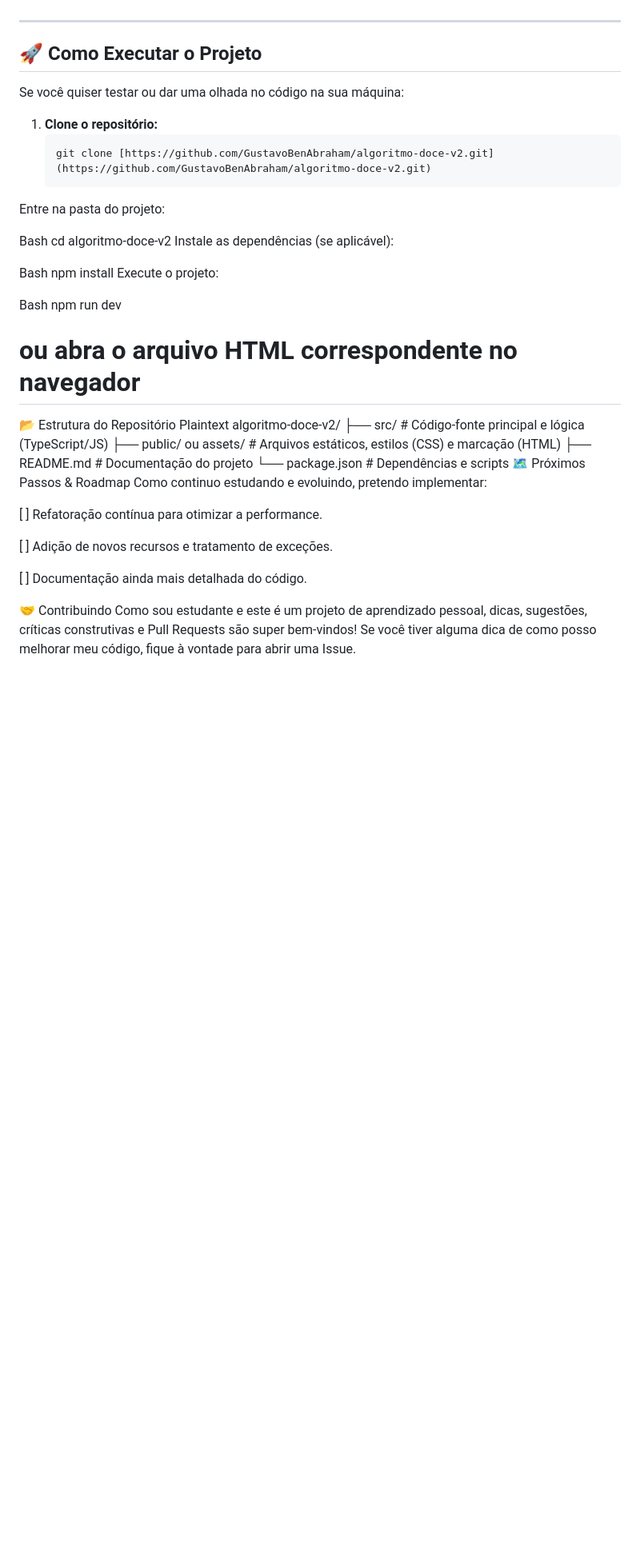
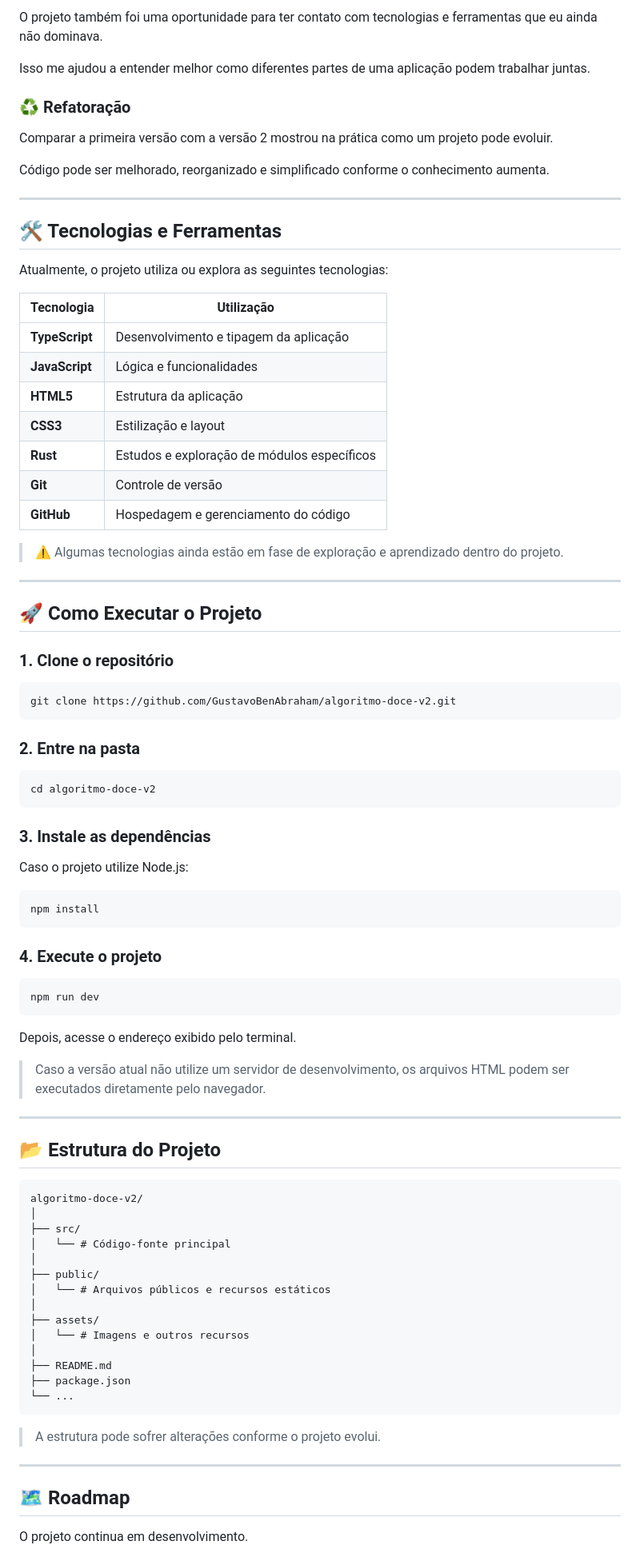
Before and after one commit to GustavoBenAbraham/algoritmo-doce-v2, a Markdown page: README.md, the part around one of its changes. Shown at 80% size. GitHub-like rendering; blank space fills up the shorter version.

Commit message:
Revise README for clarity and project objectives
Updated README.md to enhance project description and structure.

````diff
--- a/README.md
+++ b/README.md
@@ -39,42 +68,91 @@ Este projeto conta com a utilização das seguintes tecnologias e ferramentas:
+O projeto também foi uma oportunidade para ter contato com tecnologias e ferramentas que eu ainda não dominava.
+
+Isso me ajudou a entender melhor como diferentes partes de uma aplicação podem trabalhar juntas.
+
+### ♻️ Refatoração
+
+Comparar a primeira versão com a versão 2 mostrou na prática como um projeto pode evoluir.
+
+Código pode ser melhorado, reorganizado e simplificado conforme o conhecimento aumenta.
+
+---
+
+## 🛠️ Tecnologias e Ferramentas
+
+Atualmente, o projeto utiliza ou explora as seguintes tecnologias:
+
+| Tecnologia     | Utilização                                  |
+| -------------- | ------------------------------------------- |
+| **TypeScript** | Desenvolvimento e tipagem da aplicação      |
+| **JavaScript** | Lógica e funcionalidades                    |
+| **HTML5**      | Estrutura da aplicação                      |
+| **CSS3**       | Estilização e layout                        |
+| **Rust**       | Estudos e exploração de módulos específicos |
+| **Git**        | Controle de versão                          |
+| **GitHub**     | Hospedagem e gerenciamento do código        |
+
+> ⚠️ Algumas tecnologias ainda estão em fase de exploração e aprendizado dentro do projeto.
 
 ---
 
 ## 🚀 Como Executar o Projeto
 
-Se você quiser testar ou dar uma olhada no código na sua máquina:
+### 1. Clone o repositório
 
-1. **Clone o repositório:**
-   ```bash
-   git clone [https://github.com/GustavoBenAbraham/algoritmo-doce-v2.git](https://github.com/GustavoBenAbraham/algoritmo-doce-v2.git)
-Entre na pasta do projeto:
+```bash
+git clone https://github.com/GustavoBenAbraham/algoritmo-doce-v2.git
+```
 
-Bash
+### 2. Entre na pasta
+
+```bash
 cd algoritmo-doce-v2
-Instale as dependências (se aplicável):
+```
 
-Bash
+### 3. Instale as dependências
+
+Caso o projeto utilize Node.js:
+
+```bash
 npm install
-Execute o projeto:
+```
 
-Bash
+### 4. Execute o projeto
+
+```bash
 npm run dev
-# ou abra o arquivo HTML correspondente no navegador
-📂 Estrutura do Repositório
-Plaintext
+```
+
+Depois, acesse o endereço exibido pelo terminal.
+
+> Caso a versão atual não utilize um servidor de desenvolvimento, os arquivos HTML podem ser executados diretamente pelo navegador.
+
+---
+
+## 📂 Estrutura do Projeto
+
+```text
 algoritmo-doce-v2/
-├── src/               # Código-fonte principal e lógica (TypeScript/JS)
-├── public/ ou assets/ # Arquivos estáticos, estilos (CSS) e marcação (HTML)
-├── README.md          # Documentação do projeto
-└── package.json       # Dependências e scripts
-🗺️ Próximos Passos & Roadmap
-Como continuo estudando e evoluindo, pretendo implementar:
+│
+├── src/
+│   └── # Código-fonte principal
+│
+├── public/
+│   └── # Arquivos públicos e recursos estáticos
+│
+├── assets/
+│   └── # Imagens e outros recursos
+│
+├── README.md
+├── package.json
+└── ...
+```
 
-[ ] Refatoração contínua para otimizar a performance.
+> A estrutura pode sofrer alterações conforme o projeto evolui.
 
-[ ] Adição de novos recursos e tratamento de exceções.
+---
 
-[ ] Documentação ainda mais detalhada do código.
+## 🗺️ Roadmap
 
-🤝 Contribuindo
-Como sou estudante e este é um projeto de aprendizado pessoal, dicas, sugestões, críticas construtivas e Pull Requests são super bem-vindos! Se você tiver alguma dica de como posso melhorar meu código, fique à vontade para abrir uma Issue.
+O projeto continua em desenvolvimento.
 
````
Also changed, not shown: other parts of README.md (+98 -28 lines).
